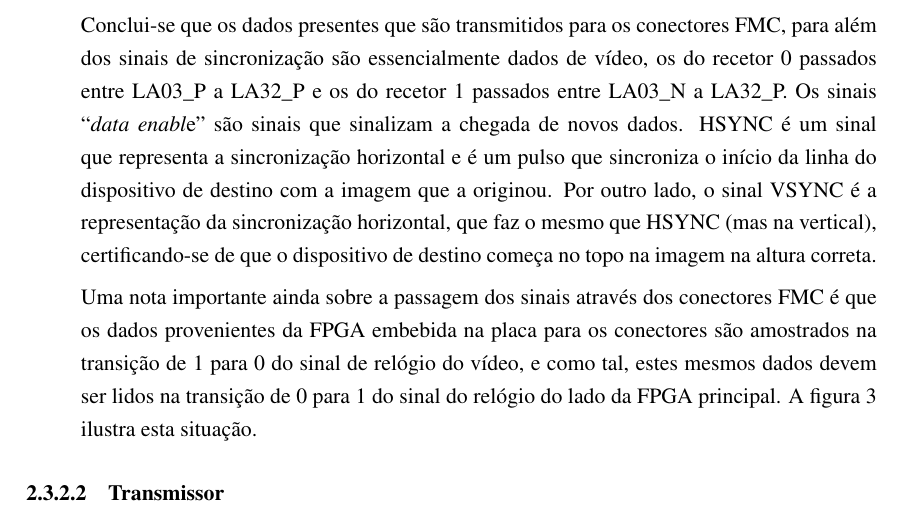
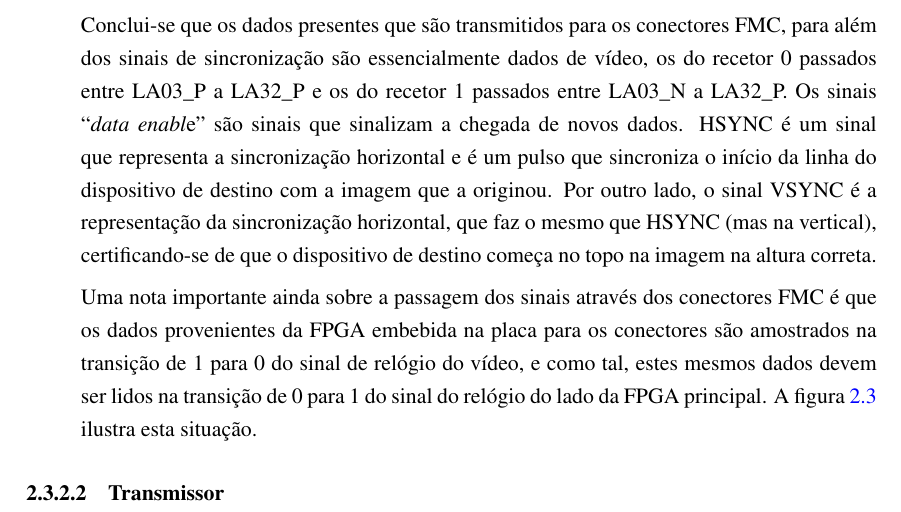
Before and after one commit to marisaoliveira94/Master-Thesis, a LaTeX thesis (mieec-distrib-v2014/pdi.tex, which reads mieec-distrib-v2014/chapter2.tex): part of page 29 of 43, cut so that both start at the same text. Compiled offline with pdfLaTeX.

Commit message:
txs auto checkin

```diff
--- a/mieec-distrib-v2014/chapter2.tex
+++ b/mieec-distrib-v2014/chapter2.tex
@@ -142,4 +142,4 @@ As suas principais funções dividem-se nas seguintes:
 
 Conclui-se que os dados presentes que são transmitidos para os conectores FMC, para além dos sinais de sincronização são essencialmente dados de vídeo, os do recetor 0 passados entre LA03\_P a LA32\_P e os do recetor 1 passados entre LA03\_N a LA32\_P. Os sinais “\textit{data enabl}e” são sinais que sinalizam a chegada de novos dados. HSYNC é um sinal que representa a sincronização horizontal e é um pulso que sincroniza o início da linha do dispositivo de destino com a imagem que a originou. Por outro lado, o sinal VSYNC é a representação da sincronização horizontal, que faz o mesmo que HSYNC (mas na vertical), certificando-se de que o dispositivo de destino começa no topo na imagem na altura correta.
 
-Uma nota importante ainda sobre a passagem dos sinais através dos conectores FMC é que os dados provenientes da FPGA embebida na placa para os conectores são amostrados na transição de 1 para 0 do sinal de relógio do vídeo, e como tal, estes mesmos dados devem ser lidos na transição de 0 para 1 do sinal do relógio do lado da FPGA principal. A figura 3 ilustra esta situação.
+Uma nota importante ainda sobre a passagem dos sinais através dos conectores FMC é que os dados provenientes da FPGA embebida na placa para os conectores são amostrados na transição de 1 para 0 do sinal de relógio do vídeo, e como tal, estes mesmos dados devem ser lidos na transição de 0 para 1 do sinal do relógio do lado da FPGA principal. A figura~\ref{fig:HDMIamostragemRX} ilustra esta situação.
@@ -146,3 +152,7 @@ Uma nota importante ainda sobre a passagem dos sinais através dos conectores FM
+		\label{fig:HDMIamostragemRX}
+	\end{center}
+\end{figure}
+
 \end{enumerate}
 
 
```
Also changed, not shown: mieec-distrib-v2014/chapter2.tex (6 more changed lines).
